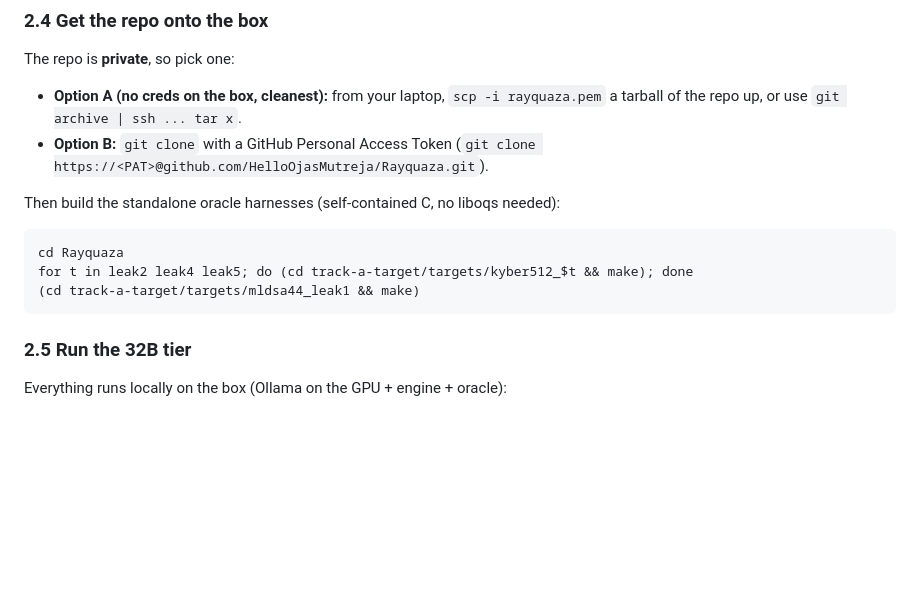
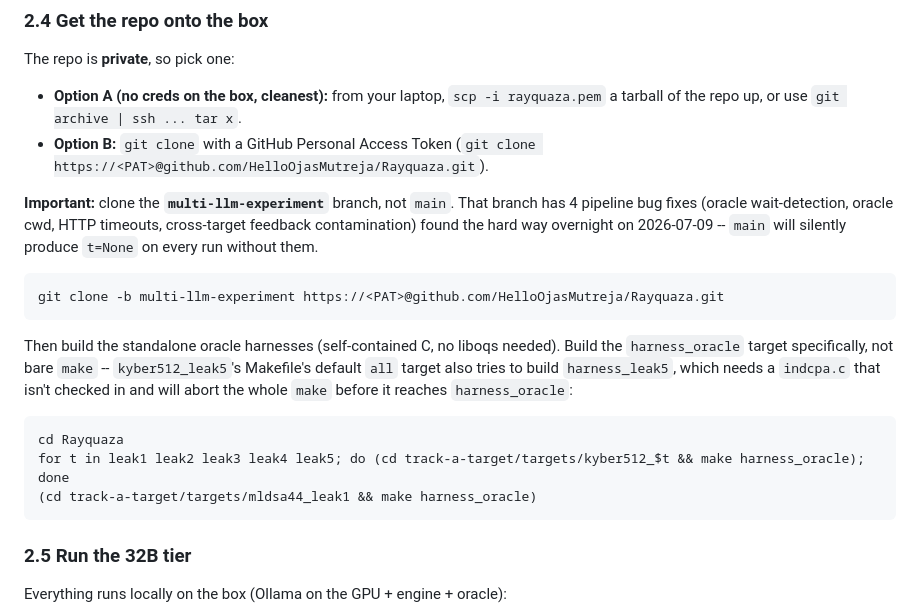
Before and after one commit to HelloOjasMutreja/Rayquaza, a Markdown page: docs/internal/EXPERIMENT_SETUP.md, the part around the change. GitHub-like rendering; blank space fills up the shorter version.

Commit message:
docs(internal): correct AWS runbook -- clone multi-llm-experiment branch, fix harness_oracle build command
Learned overnight: main lacks 4 pipeline bug fixes (oracle detection regex,
oracle cwd, HTTP timeouts, feedback contamination) needed for real results.
Also: bare 'make' in kyber512_leak5 aborts before building harness_oracle
because its default target also needs a missing indcpa.c -- must build
harness_oracle explicitly.

````diff
--- a/docs/internal/EXPERIMENT_SETUP.md
+++ b/docs/internal/EXPERIMENT_SETUP.md
@@ -120,11 +120,22 @@ The repo is **private**, so pick one:
 - **Option B:** `git clone` with a GitHub Personal Access Token
   (`git clone https://<PAT>@github.com/HelloOjasMutreja/Rayquaza.git`).
 
-Then build the standalone oracle harnesses (self-contained C, no liboqs needed):
+**Important:** clone the **`multi-llm-experiment`** branch, not `main`. That branch has 4
+pipeline bug fixes (oracle wait-detection, oracle cwd, HTTP timeouts, cross-target feedback
+contamination) found the hard way overnight on 2026-07-09 -- `main` will silently produce
+`t=None` on every run without them.
+```
+git clone -b multi-llm-experiment https://<PAT>@github.com/HelloOjasMutreja/Rayquaza.git
+```
+
+Then build the standalone oracle harnesses (self-contained C, no liboqs needed). Build the
+`harness_oracle` target specifically, not bare `make` -- `kyber512_leak5`'s Makefile's default
+`all` target also tries to build `harness_leak5`, which needs a `indcpa.c` that isn't checked in
+and will abort the whole `make` before it reaches `harness_oracle`:
 ```
 cd Rayquaza
-for t in leak2 leak4 leak5; do (cd track-a-target/targets/kyber512_$t && make); done
-(cd track-a-target/targets/mldsa44_leak1 && make)
+for t in leak1 leak2 leak3 leak4 leak5; do (cd track-a-target/targets/kyber512_$t && make harness_oracle); done
+(cd track-a-target/targets/mldsa44_leak1 && make harness_oracle)
 ```
 
 ### 2.5 Run the 32B tier
````
